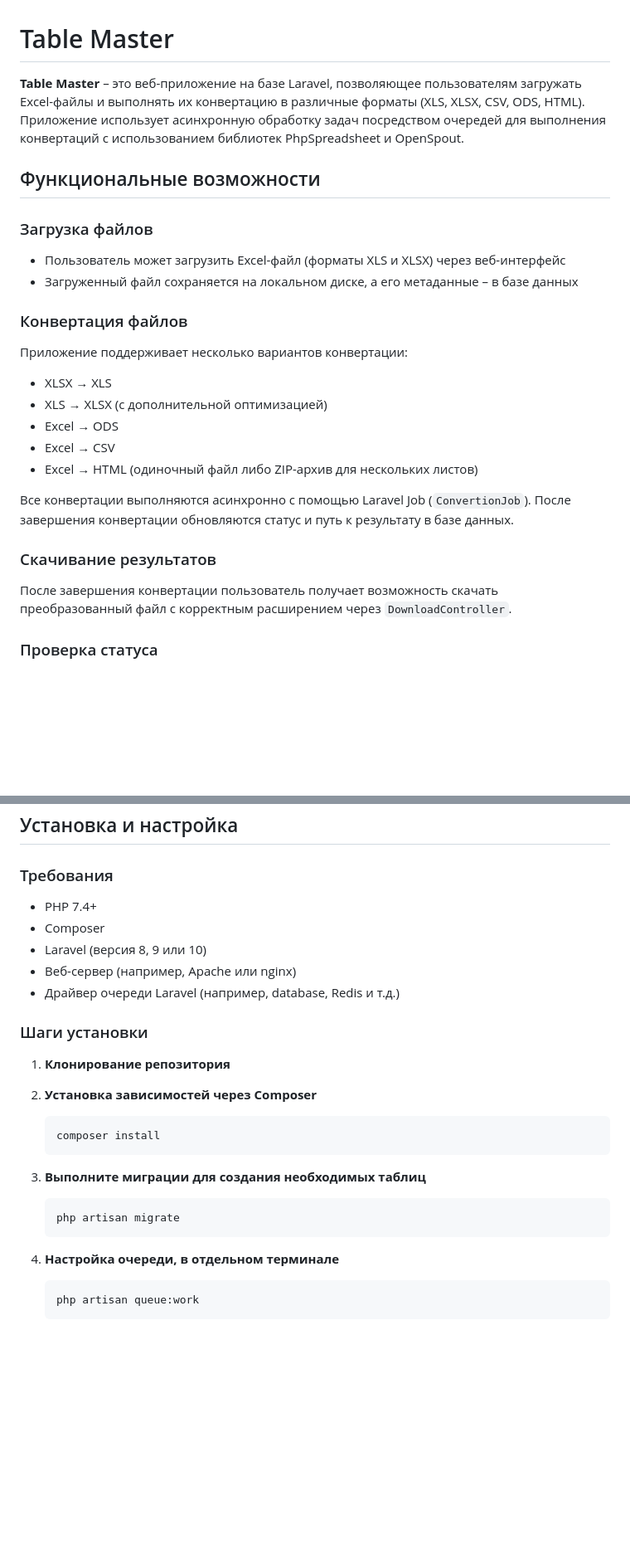
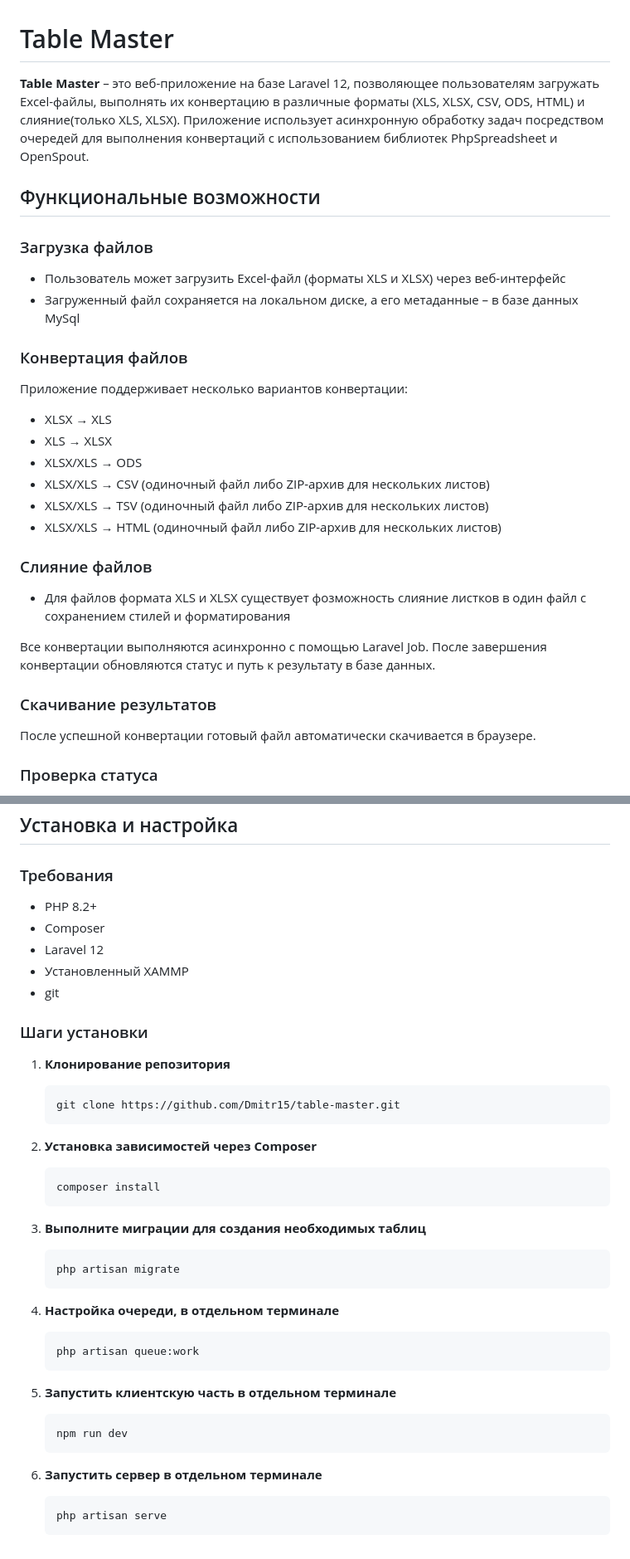
Before and after one commit to Dmitr15/table-master, a Markdown page: README.md, 2 parts joined by grey strips. Shown: that part at 83% size. GitHub-like rendering; blank space fills up the shorter version.

````diff
--- a/README.md
+++ b/README.md
@@ -1,30 +1,35 @@
 
 # Table Master
 
-**Table Master** – это веб-приложение на базе Laravel, позволяющее пользователям загружать Excel-файлы и выполнять их конвертацию в различные форматы (XLS, XLSX, CSV, ODS, HTML). Приложение использует асинхронную обработку задач посредством очередей для выполнения конвертаций с использованием библиотек PhpSpreadsheet и OpenSpout.
+**Table Master** – это веб-приложение на базе Laravel 12, позволяющее пользователям загружать Excel-файлы, выполнять их конвертацию в различные форматы (XLS, XLSX, CSV, ODS, HTML) и слияние(только XLS, XLSX). Приложение использует асинхронную обработку задач посредством очередей для выполнения конвертаций с использованием библиотек PhpSpreadsheet и OpenSpout.
 
 ## Функциональные возможности
 
 ### Загрузка файлов
 
 -   Пользователь может загрузить Excel-файл (форматы XLS и XLSX) через веб-интерфейс
--   Загруженный файл сохраняется на локальном диске, а его метаданные – в базе данных
+-   Загруженный файл сохраняется на локальном диске, а его метаданные – в базе данных MySql
 
 ### Конвертация файлов
 
 Приложение поддерживает несколько вариантов конвертации:
 
 -   XLSX → XLS
--   XLS → XLSX (с дополнительной оптимизацией)
--   Excel → ODS
--   Excel → CSV
--   Excel → HTML (одиночный файл либо ZIP-архив для нескольких листов)
+-   XLS → XLSX
+-   XLSX/XLS → ODS
+-   XLSX/XLS → CSV  (одиночный файл либо ZIP-архив для нескольких листов)
+-   XLSX/XLS → TSV  (одиночный файл либо ZIP-архив для нескольких листов)
+-   XLSX/XLS → HTML (одиночный файл либо ZIP-архив для нескольких листов)
 
-Все конвертации выполняются асинхронно с помощью Laravel Job (`ConvertionJob`). После завершения конвертации обновляются статус и путь к результату в базе данных.
+### Слияние файлов
+
+-   Для файлов формата XLS и XLSX существует фозможность слияние листков в один файл с сохранением стилей и форматирования
+
+Все конвертации выполняются асинхронно с помощью Laravel Job. После завершения конвертации обновляются статус и путь к результату в базе данных.
 
 ### Скачивание результатов
 
-После завершения конвертации пользователь получает возможность скачать преобразованный файл с корректным расширением через `DownloadController`.
+После успешной конвертации готовый файл автоматически скачивается в браузере.
 
 ### Проверка статуса
 
@@ -67,25 +72,37 @@
 
 ### Требования
 
--   PHP 7.4+
+-   PHP 8.2+
 -   Composer
--   Laravel (версия 8, 9 или 10)
--   Веб-сервер (например, Apache или nginx)
--   Драйвер очереди Laravel (например, database, Redis и т.д.)
+-   Laravel 12
+-   Установленный XAMMP
+-   git
 
 ### Шаги установки
 
 1. **Клонирование репозитория**
+    ```bash
+    git clone https://github.com/Dmitr15/table-master.git
+    ```
 
-2. **Установка зависимостей через Composer**
+3. **Установка зависимостей через Composer**
     ```bash
     composer install
     ```
-3. **Выполните миграции для создания необходимых таблиц**
+4. **Выполните миграции для создания необходимых таблиц**
     ```bash
     php artisan migrate
     ```
-4. **Настройка очереди, в отдельном терминале**
+5. **Настройка очереди, в отдельном терминале**
     ```bash
     php artisan queue:work
     ```
+
+6. **Запустить клиентскую часть в отдельном терминале**
+    ```bash
+    npm run dev
+    ```
+7. **Запустить сервер в отдельном терминале**
+    ```bash
+    php artisan serve
+    ```
````
